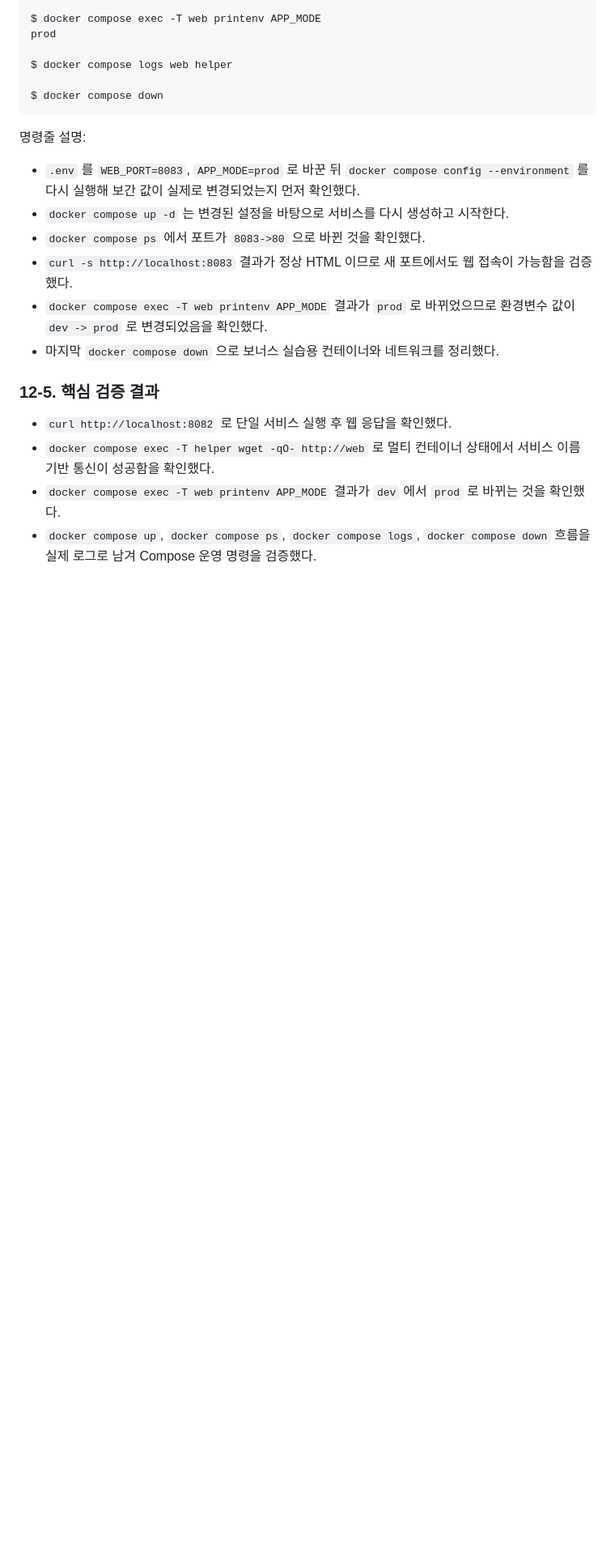
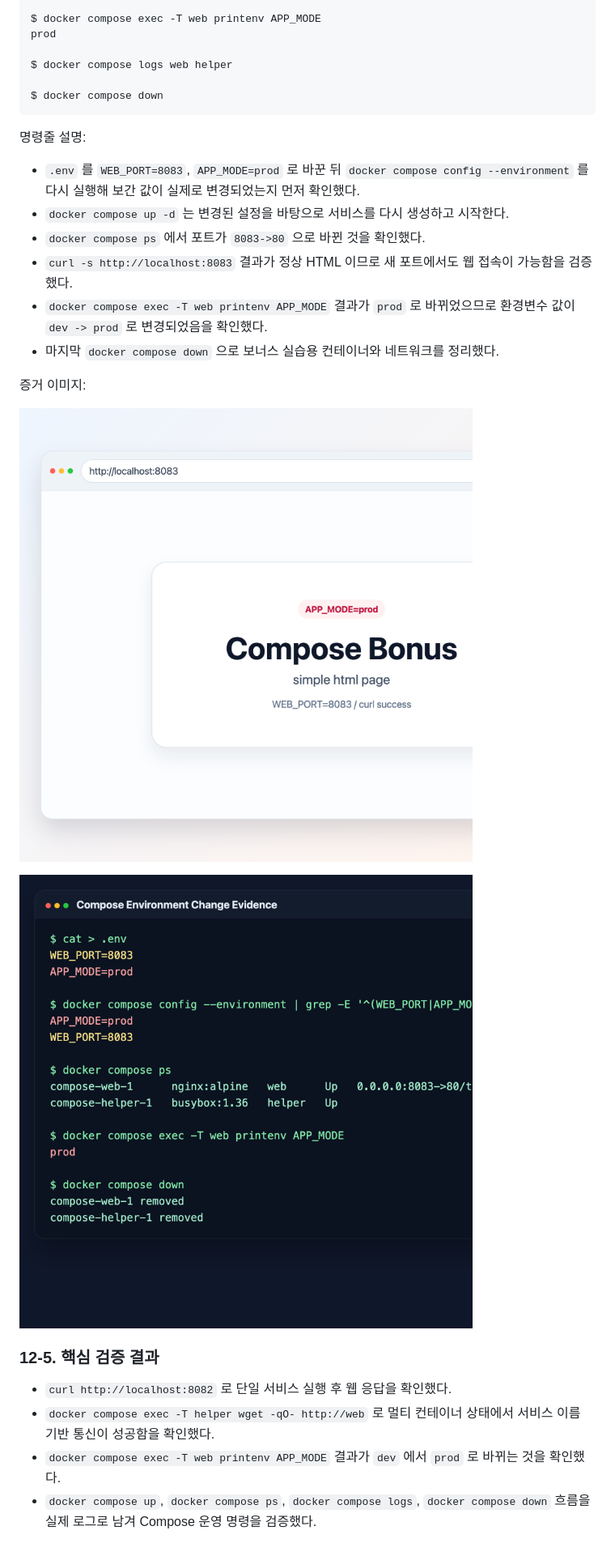
Before and after one commit to request10hour/dev-workstation-setup, a Markdown page: README.md, the part around one of its changes. Shown at 81% size. Rendered like a GitHub page; pictures changed too: docs/assets/bonus-compose-browser-8083.png (added), docs/assets/bonus-compose-env-change.png (added); blank space fills up the shorter version.

```diff
--- a/README.md
+++ b/README.md
@@ -940,6 +950,12 @@ $ docker compose down
 - `docker compose exec -T web printenv APP_MODE` 결과가 `prod` 로 바뀌었으므로 환경변수 값이 `dev -> prod` 로 변경되었음을 확인했다.
 - 마지막 `docker compose down` 으로 보너스 실습용 컨테이너와 네트워크를 정리했다.
 
+증거 이미지:
+
+![Compose 8083 브라우저 접속 증거](docs/assets/bonus-compose-browser-8083.png)
+
+![Compose 환경 변수 변경 증거](docs/assets/bonus-compose-env-change.png)
+
 ### 12-5. 핵심 검증 결과
 
 - `curl http://localhost:8082` 로 단일 서비스 실행 후 웹 응답을 확인했다.
```
Also changed, not shown: other parts of README.md (+10 -0 lines), docs/assets/bonus-compose-browser-8082.png (added), docs/assets/bonus-compose-service-discovery.png (added), docs/assets/bonus-compose-single-service.png (added).
